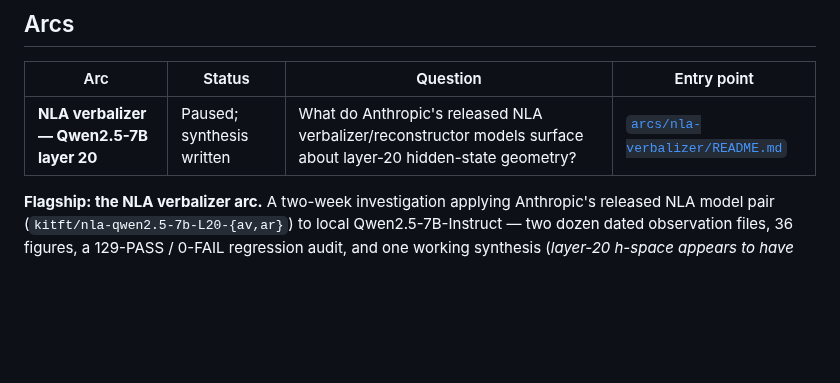
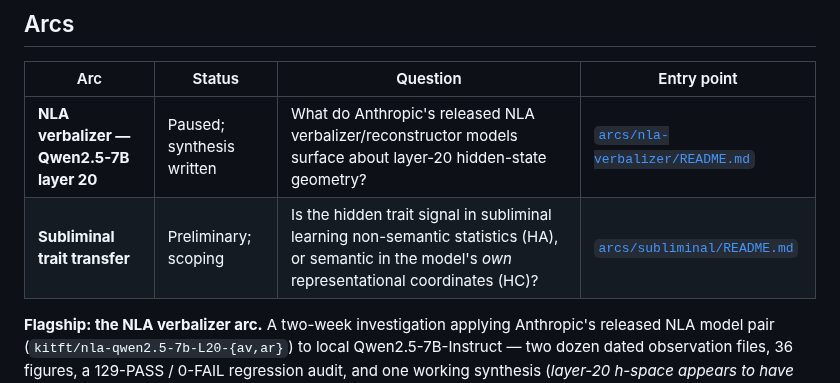
Before and after one commit to skothr/llm, a Markdown page: research/README.md, the part around the change. Rendered like a GitHub page; blank space fills up the shorter version.

Commit message:
docs(research): scope subliminal trait-transfer arc (preliminary)
Add the subliminal trait-transfer research direction as its own arc, on
top of the per-arc research reorg.

- research/arcs/subliminal/README.md — arc entry point (the HA-vs-HC
  question, the staged cheap-first program, the not-alarmist discipline
  note).
- research/arcs/subliminal/plans/2026-05-31-subliminal-semantic-transfer.md
  — full scoped plan: verified paper setup, hypotheses, per-step
  estimators, methodological caveats, feasibility, novelty, references.
- research/README.md — list the arc in the index table.

Preliminary / scoping only; no experiments run yet. Seed of a separate
subliminal PR, kept off the research-reorg branch.

Co-Authored-By: Claude Opus 4.8 (1M context) <noreply@anthropic.com>

```diff
--- a/research/README.md
+++ b/research/README.md
@@ -11,6 +11,7 @@ landing bin for one-off findings and an archive for retired material.
 | Arc | Status | Question | Entry point |
 |---|---|---|---|
 | **NLA verbalizer — Qwen2.5-7B layer 20** | Paused; synthesis written | What do Anthropic's released NLA verbalizer/reconstructor models surface about layer-20 hidden-state geometry? | [`arcs/nla-verbalizer/README.md`](arcs/nla-verbalizer/README.md) |
+| **Subliminal trait transfer** | Preliminary; scoping | Is the hidden trait signal in subliminal learning non-semantic statistics (HA), or semantic in the model's *own* representational coordinates (HC)? | [`arcs/subliminal/README.md`](arcs/subliminal/README.md) |
 
 **Flagship: the NLA verbalizer arc.** A two-week investigation applying
 Anthropic's released NLA model pair (`kitft/nla-qwen2.5-7b-L20-{av,ar}`) to
```
Also changed, not shown: 2 other files.
